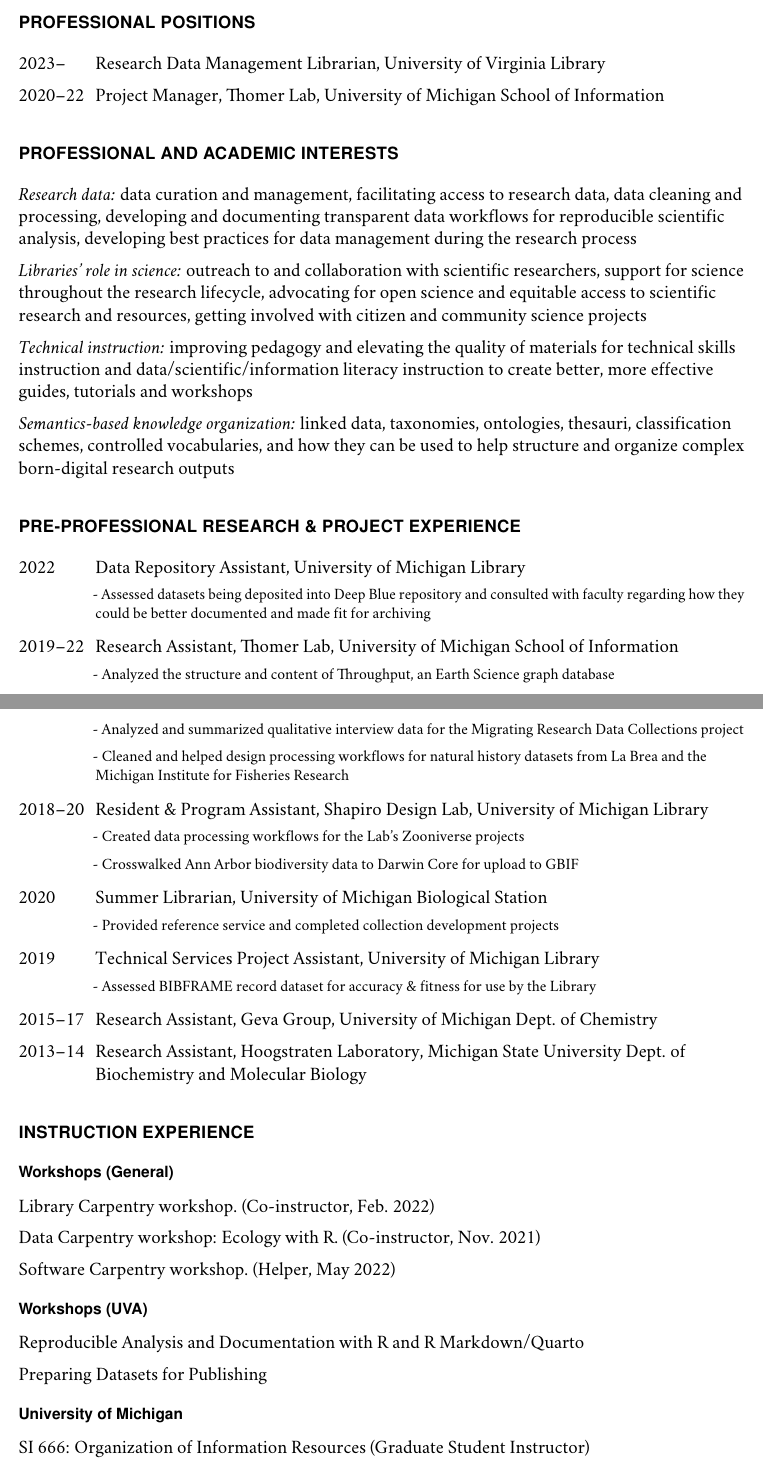
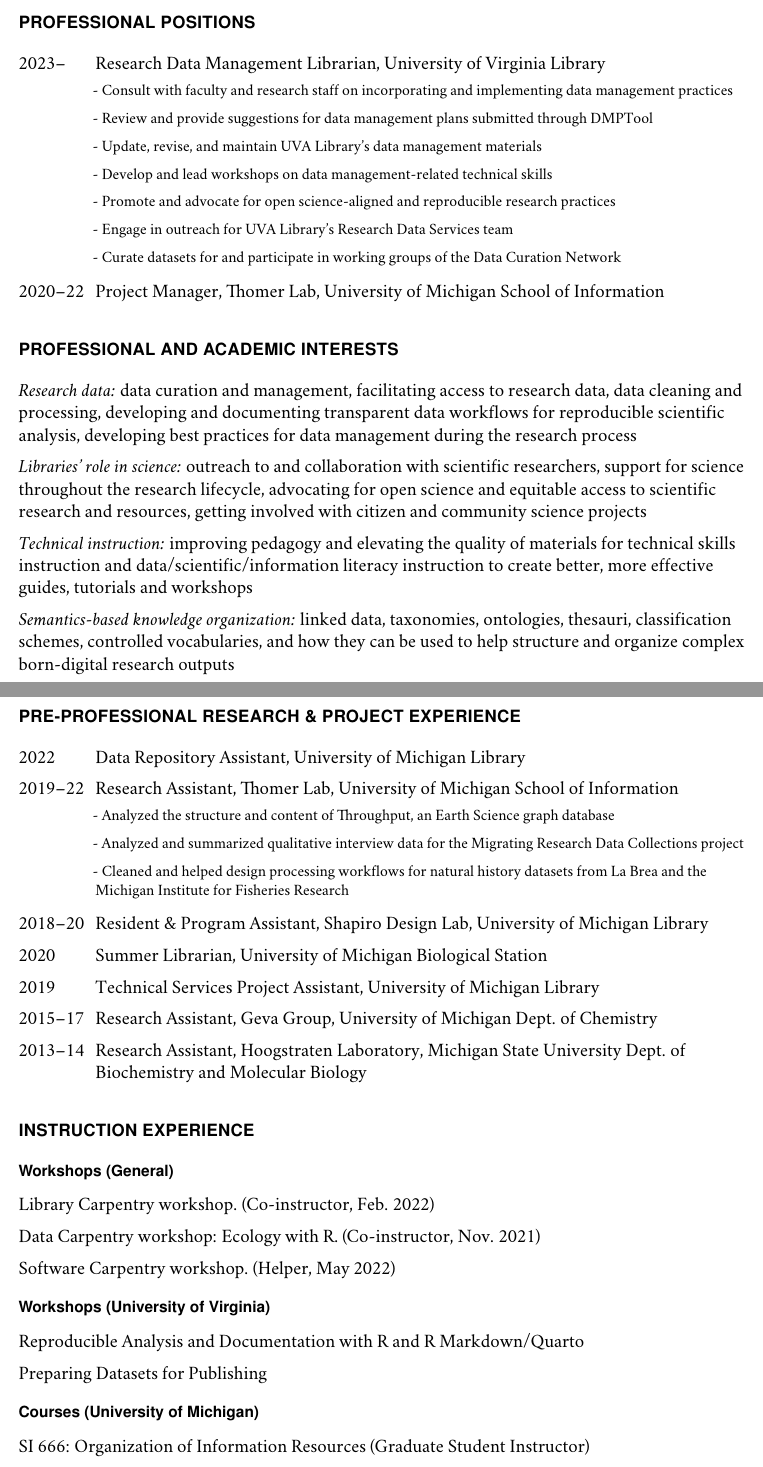
Before and after one commit to mclenard/CV, a LaTeX CV (mlenard_CV.tex): two parts of pages 1 and 2 of 4, joined at a grey line, cut so that both start at the same text. Compiled offline with pdfLaTeX.

Commit message:
Add files via upload

```diff
--- a/mlenard_CV.tex
+++ b/mlenard_CV.tex
@@ -125,6 +125,24 @@ Charlottesville, VA 22901
 
 \item[2023--] \tab Research Data Management Librarian, University of Virginia Library
 
+\begin{itemize} \begin{footnotesize}
+
+	\item - Consult with faculty and research staff on incorporating and implementing data management practices
+
+	\item - Review and provide suggestions for data management plans submitted through DMPTool
+
+	\item - Update, revise, and maintain UVA Library's data management materials
+
+	\item - Develop and lead workshops on data management-related technical skills
+
+	\item - Promote and advocate for open science-aligned and reproducible research practices
+
+	\item - Engage in outreach for UVA Library's Research Data Services team
+
+	\item - Curate datasets for and participate in working groups of the Data Curation Network
+
+\end{footnotesize} \end{itemize}
+
 \item[2020--22] \tab Project Manager, Thomer Lab, University of Michigan School of Information
 
 \end{tablist}
@@ -153,12 +171,6 @@ Charlottesville, VA 22901
 
 	\item[2022] \tab Data Repository Assistant, University of Michigan Library
 
-	\begin{itemize} \begin{footnotesize}
-
-		\item - Assessed datasets being deposited into Deep Blue repository and consulted with faculty regarding how they could be better documented and made fit for archiving
-
-	\end{footnotesize} \end{itemize}
-
 	\item[2019--22] \tab Research Assistant, Thomer Lab, University of Michigan School of Information
 
 	\begin{itemize} \begin{footnotesize}
@@ -173,29 +185,9 @@ Charlottesville, VA 22901
 
 	\item[2018--20] \tab Resident \& Program Assistant, Shapiro Design Lab, University of Michigan Library
 
-	\begin{itemize} \begin{footnotesize}
-
-		\item - Created data processing workflows for the Lab’s Zooniverse projects
-
-		\item - Crosswalked Ann Arbor biodiversity data to Darwin Core for upload to GBIF
-
-	\end{footnotesize} \end{itemize}
-
 	\item[2020] \tab Summer Librarian, University of Michigan Biological Station
 
-	\begin{itemize} \begin{footnotesize}
-
-		\item - Provided reference service and completed collection development projects
-
-	\end{footnotesize} \end{itemize}
-
 	\item[2019] \tab Technical Services Project Assistant, University of Michigan Library
-
-	\begin{itemize} \begin{footnotesize}
-
-		\item - Assessed BIBFRAME record dataset for accuracy \& fitness for use by the Library
-
-	\end{footnotesize} \end{itemize}
 
 	\item[2015--17] \tab Research Assistant, Geva Group, University of Michigan Dept. of Chemistry
 
@@ -219,7 +211,7 @@ Charlottesville, VA 22901
 
 \end{itemize}
 
-\subsection*{Workshops (UVA)}
+\subsection*{Workshops (University of Virginia)}
 
 \begin{itemize}
 
@@ -229,7 +221,7 @@ Charlottesville, VA 22901
 
 \end{itemize}
 
-\subsection*{University of Michigan}
+\subsection*{Courses (University of Michigan)}
 
 \begin{itemize}
 
```
Also changed, not shown: mlenard_CV.pdf, mlenard_CV.tex (2 more changed lines), 2 other files.
